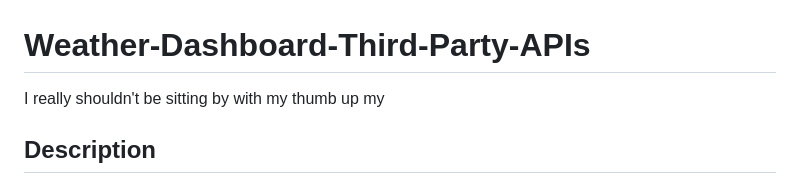
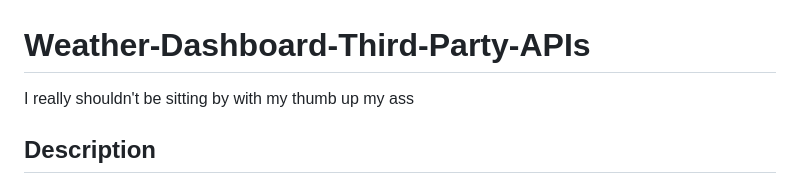
Before and after one commit to codingColinMcM/Weather-Dashboard-Third-Party-APIs, a Markdown page: README.md, the part around the change. GitHub-like rendering.

```diff
--- a/README.md
+++ b/README.md
@@ -1,6 +1,6 @@
 # Weather-Dashboard-Third-Party-APIs
 
-I really shouldn't be sitting by with my thumb up my
+I really shouldn't be sitting by with my thumb up my ass
 
 ## Description
 
```
